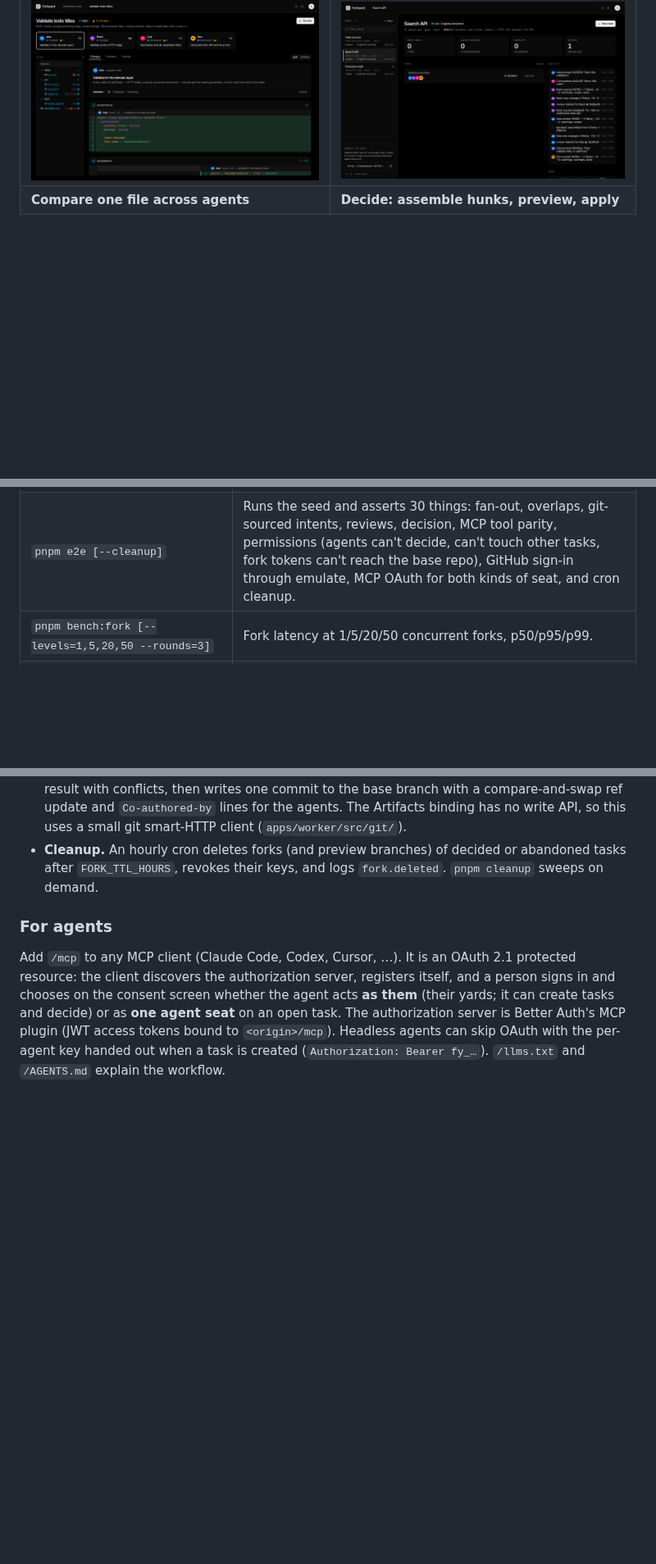
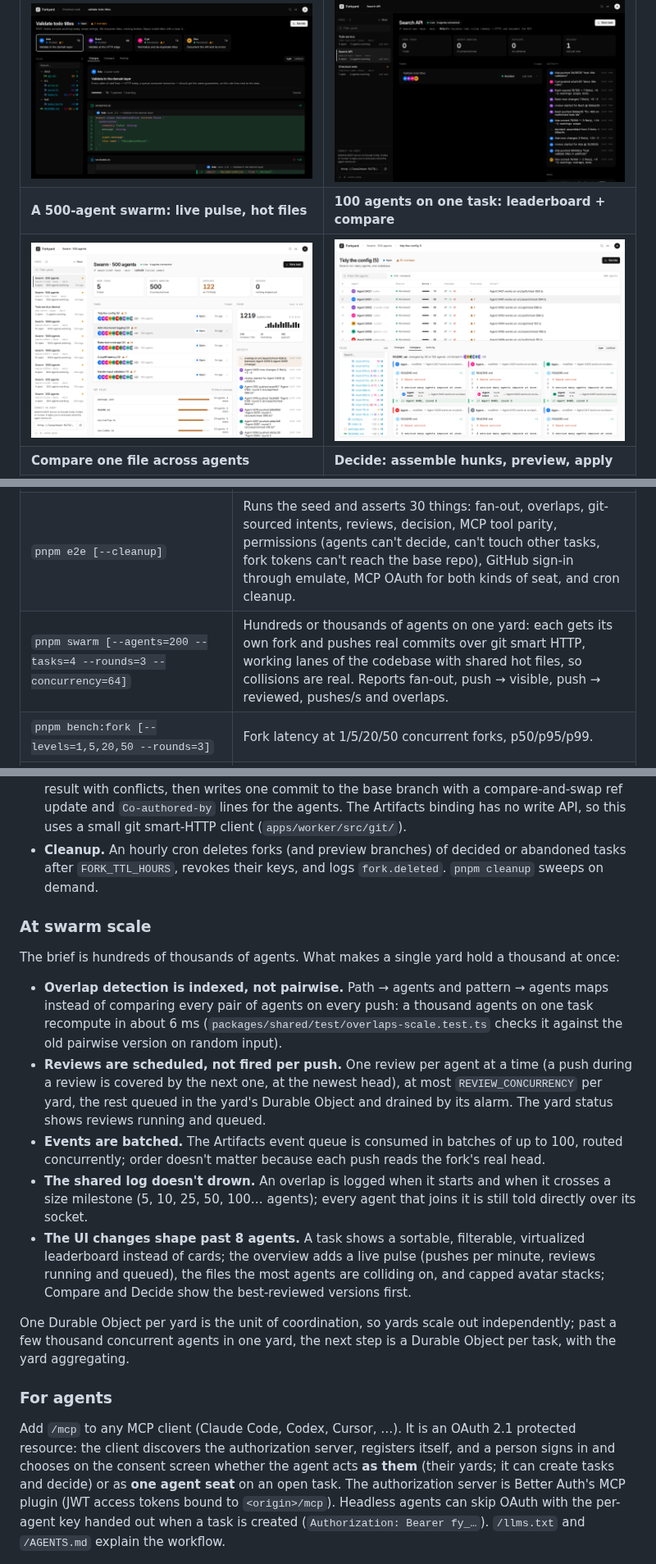
Before and after one commit to baronunread/forkyard, a Markdown page: README.md, 3 parts joined by grey strips. Shown at 82% size. GitHub-like rendering; pictures changed too: docs/screenshots/swarm-overview.png (added), docs/screenshots/swarm-task.png (added); blank space fills up the shorter version.

```diff
--- a/README.md
+++ b/README.md
@@ -11,6 +11,8 @@ Built for Cloudflare's [“Build the next Git platform”](https://blog.cloudfla
 | Task: agents, file tree, attributed diffs | Overview in dark mode |
 | --- | --- |
 | ![Task view](docs/screenshots/task-dark.png) | ![Overview, dark](docs/screenshots/overview-dark.png) |
+| **A 500-agent swarm: live pulse, hot files** | **100 agents on one task: leaderboard + compare** |
+| ![Swarm overview](docs/screenshots/swarm-overview.png) | ![Swarm task](docs/screenshots/swarm-task.png) |
 | **Compare one file across agents** | **Decide: assemble hunks, preview, apply** |
 | ![Compare mode](docs/screenshots/compare-light.png) | ![Decide mode](docs/screenshots/decide-dark.png) |
 | **People sign in with GitHub or Google** | **Agents connect over OAuth and get a seat** |
@@ -34,6 +36,7 @@ Other scripts:
 | --- | --- |
 | `pnpm seed [--pace=fast\|demo\|slow] [--no-decide] [--yard=id] [--name="…"]` | Demo story for the video: 4 agents, small commits pushed concurrently, a claim overlap, a change overlap, reviews, and an assembled decision. |
 | `pnpm e2e [--cleanup]` | Runs the seed and asserts 30 things: fan-out, overlaps, git-sourced intents, reviews, decision, MCP tool parity, permissions (agents can't decide, can't touch other tasks, fork tokens can't reach the base repo), GitHub sign-in through emulate, MCP OAuth for both kinds of seat, and cron cleanup. |
+| `pnpm swarm [--agents=200 --tasks=4 --rounds=3 --concurrency=64]` | Hundreds or thousands of agents on one yard: each gets its own fork and pushes real commits over git smart HTTP, working lanes of the codebase with shared hot files, so collisions are real. Reports fan-out, push → visible, push → reviewed, pushes/s and overlaps. |
 | `pnpm bench:fork [--levels=1,5,20,50 --rounds=3]` | Fork latency at 1/5/20/50 concurrent forks, p50/p95/p99. |
 | `pnpm bench:events [--pushes=20] [--k2]` | `git push` → event on a WebSocket (what the UI sees); optional K2 spike numbers. |
 | `pnpm cleanup [--ttl=0] [--abandon-open=72]` | Delete stale forks (run before Artifacts billing starts on **October 15**). |
@@ -117,6 +120,18 @@ flowchart LR
 - **Decide.** Pick a winner, or select hunks from several forks; Forkyard previews the combined result with conflicts, then writes one commit to the base branch with a compare-and-swap ref update and `Co-authored-by` lines for the agents. The Artifacts binding has no write API, so this uses a small git smart-HTTP client (`apps/worker/src/git/`).
 - **Cleanup.** An hourly cron deletes forks (and preview branches) of decided or abandoned tasks after `FORK_TTL_HOURS`, revokes their keys, and logs `fork.deleted`. `pnpm cleanup` sweeps on demand.
 
+### At swarm scale
+
+The brief is hundreds of thousands of agents. What makes a single yard hold a thousand at once:
+
+- **Overlap detection is indexed, not pairwise.** Path → agents and pattern → agents maps instead of comparing every pair of agents on every push: a thousand agents on one task recompute in about 6 ms (`packages/shared/test/overlaps-scale.test.ts` checks it against the old pairwise version on random input).
+- **Reviews are scheduled, not fired per push.** One review per agent at a time (a push during a review is covered by the next one, at the newest head), at most `REVIEW_CONCURRENCY` per yard, the rest queued in the yard's Durable Object and drained by its alarm. The yard status shows reviews running and queued.
+- **Events are batched.** The Artifacts event queue is consumed in batches of up to 100, routed concurrently; order doesn't matter because each push reads the fork's real head.
+- **The shared log doesn't drown.** An overlap is logged when it starts and when it crosses a size milestone (5, 10, 25, 50, 100… agents); every agent that joins it is still told directly over its socket.
+- **The UI changes shape past 8 agents.** A task shows a sortable, filterable, virtualized leaderboard instead of cards; the overview adds a live pulse (pushes per minute, reviews running and queued), the files the most agents are colliding on, and capped avatar stacks; Compare and Decide show the best-reviewed versions first.
+
+One Durable Object per yard is the unit of coordination, so yards scale out independently; past a few thousand concurrent agents in one yard, the next step is a Durable Object per task, with the yard aggregating.
+
 ### For agents
 
 Add `/mcp` to any MCP client (Claude Code, Codex, Cursor, …). It is an OAuth 2.1 protected resource: the client discovers the authorization server, registers itself, and a person signs in and chooses on the consent screen whether the agent acts **as them** (their yards; it can create tasks and decide) or as **one agent seat** on an open task. The authorization server is Better Auth's MCP plugin (JWT access tokens bound to `<origin>/mcp`). Headless agents can skip OAuth with the per-agent key handed out when a task is created (`Authorization: Bearer fy_…`). `/llms.txt` and `/AGENTS.md` explain the workflow.
```
Also changed, not shown: other parts of README.md (+11 -0 lines), docs/demo-script.md (+13 -0 lines), 12 other files.
